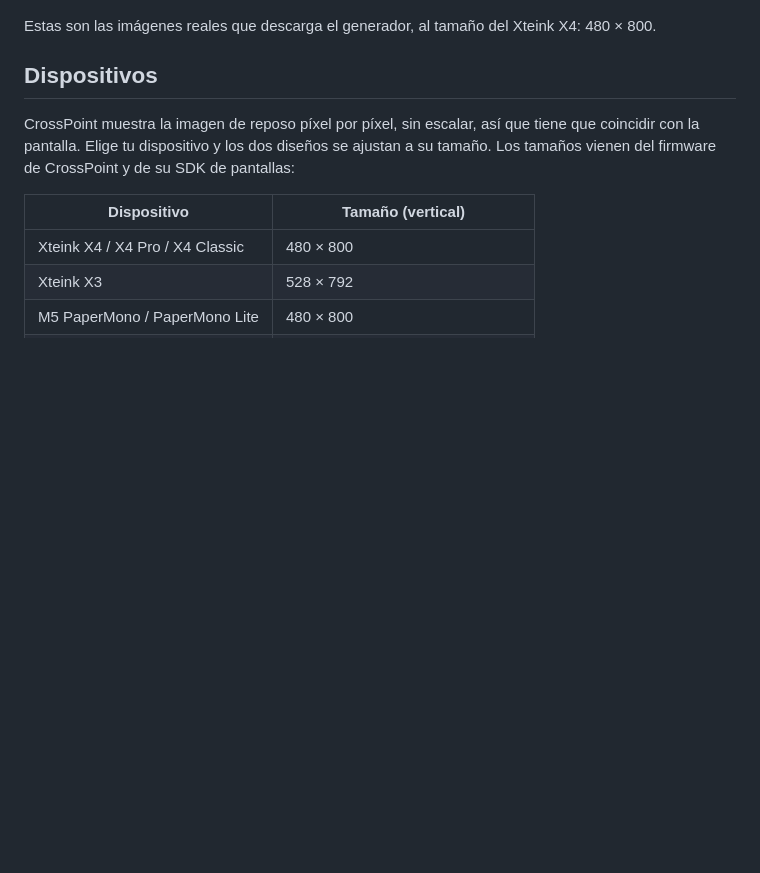
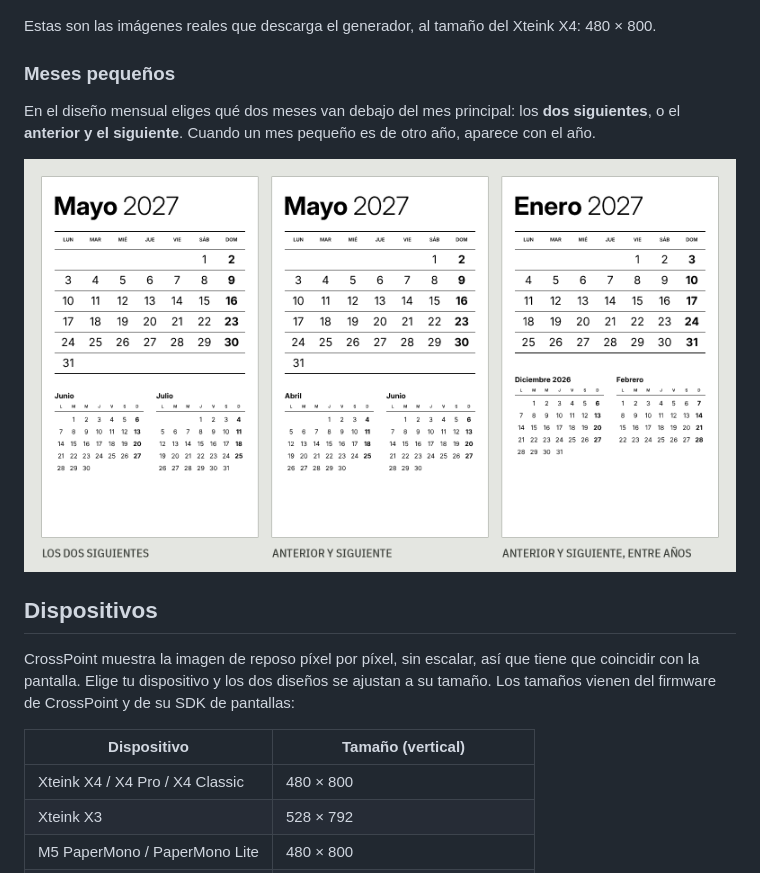
Before and after one commit to aendom/crosspoint-calendar, a Markdown page: README.es.md, the part around the change. Drawn GitHub-style; pictures changed too: docs/small-months-es.png (added); blank space fills up the shorter version.

Commit message:
Show the small-months option in the READMEs
Co-Authored-By: Claude Opus 5.5 <noreply@anthropic.com>
Claude-Session: https://claude.ai/code/session_01XucrxsDuxiyZxiYkhs2Wb3

```diff
--- a/README.es.md
+++ b/README.es.md
@@ -21,6 +21,12 @@ Los calendarios vienen en **español o inglés**, y la semana puede empezar en *
 ![Calendarios anual y mensual hechos con el generador](docs/results-es.png)
 
 Estas son las imágenes reales que descarga el generador, al tamaño del Xteink X4: 480 × 800.
+
+### Meses pequeños
+
+En el diseño mensual eliges qué dos meses van debajo del mes principal: los **dos siguientes**, o el **anterior y el siguiente**. Cuando un mes pequeño es de otro año, aparece con el año.
+
+![Meses pequeños: los dos siguientes, o el anterior y el siguiente](docs/small-months-es.png)
 
 ## Dispositivos
 
```
Also changed, not shown: README.md (+6 -0 lines), docs/small-months-en.png (added).
